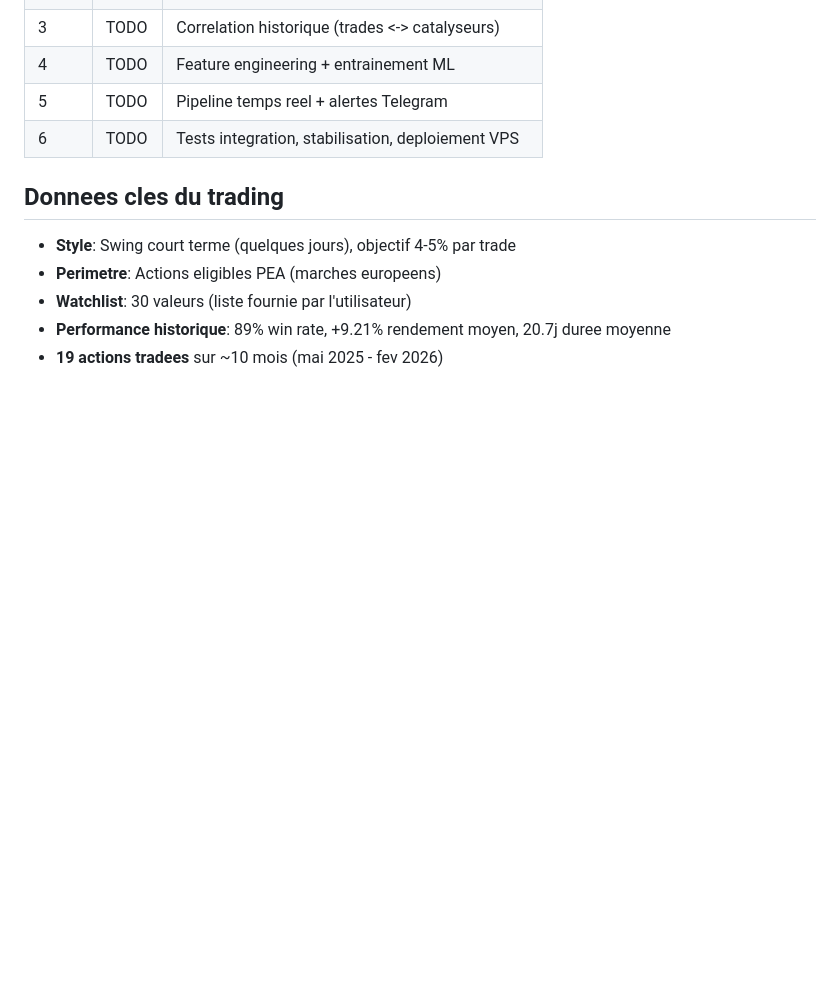
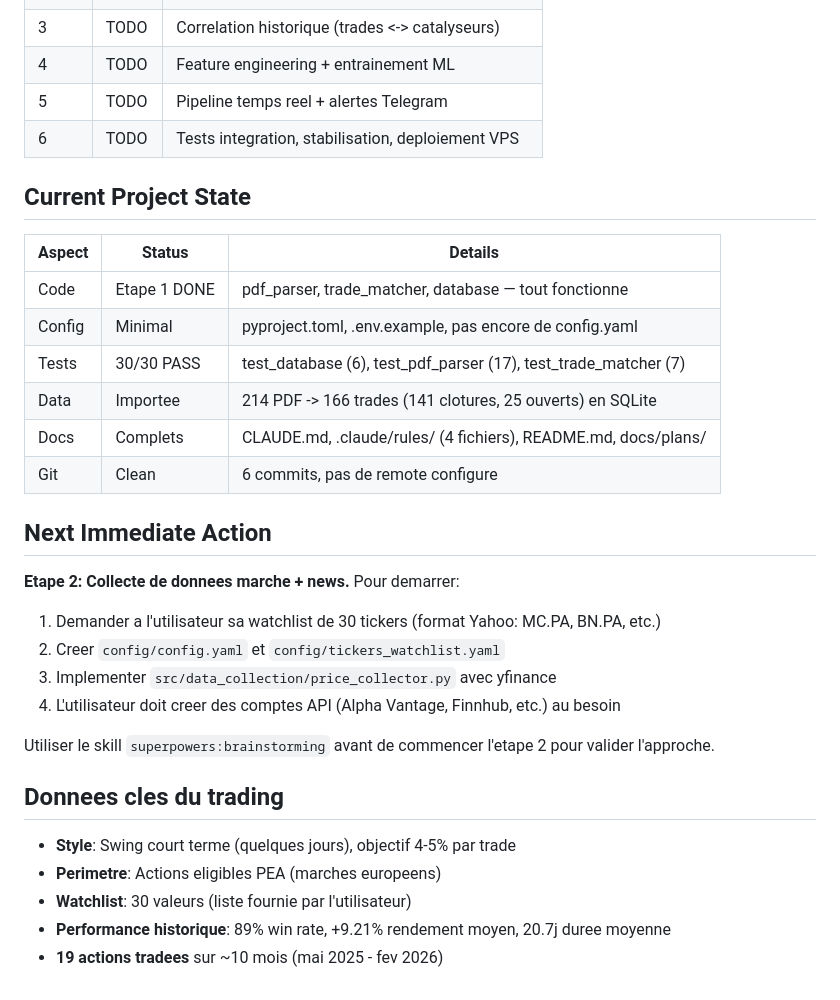
Before and after one commit to solanathouu/bourse_scanner, a Markdown page: CLAUDE.md, the part around the change. Drawn GitHub-style; blank space fills up the shorter version.

Commit message:
chore: checkpoint - etape 1 complete, ready for etape 2
- Updated CLAUDE.md with current project state and next action
- All 30 tests passing, 214 PDFs imported, docs complete
- Next: etape 2 (collecte donnees marche + news)

Co-Authored-By: Claude Opus 4.6 <noreply@anthropic.com>

```diff
--- a/CLAUDE.md
+++ b/CLAUDE.md
@@ -92,6 +92,28 @@ SQLite dans `data/trades.db`. Tables principales:
 | 5 | TODO | Pipeline temps reel + alertes Telegram |
 | 6 | TODO | Tests integration, stabilisation, deploiement VPS |
 
+## Current Project State
+
+| Aspect | Status | Details |
+|--------|--------|---------|
+| Code | Etape 1 DONE | pdf_parser, trade_matcher, database — tout fonctionne |
+| Config | Minimal | pyproject.toml, .env.example, pas encore de config.yaml |
+| Tests | 30/30 PASS | test_database (6), test_pdf_parser (17), test_trade_matcher (7) |
+| Data | Importee | 214 PDF -> 166 trades (141 clotures, 25 ouverts) en SQLite |
+| Docs | Complets | CLAUDE.md, .claude/rules/ (4 fichiers), README.md, docs/plans/ |
+| Git | Clean | 6 commits, pas de remote configure |
+
+## Next Immediate Action
+
+**Etape 2: Collecte de donnees marche + news.** Pour demarrer:
+
+1. Demander a l'utilisateur sa watchlist de 30 tickers (format Yahoo: MC.PA, BN.PA, etc.)
+2. Creer `config/config.yaml` et `config/tickers_watchlist.yaml`
+3. Implementer `src/data_collection/price_collector.py` avec yfinance
+4. L'utilisateur doit creer des comptes API (Alpha Vantage, Finnhub, etc.) au besoin
+
+Utiliser le skill `superpowers:brainstorming` avant de commencer l'etape 2 pour valider l'approche.
+
 ## Donnees cles du trading
 
 - **Style**: Swing court terme (quelques jours), objectif 4-5% par trade
```
